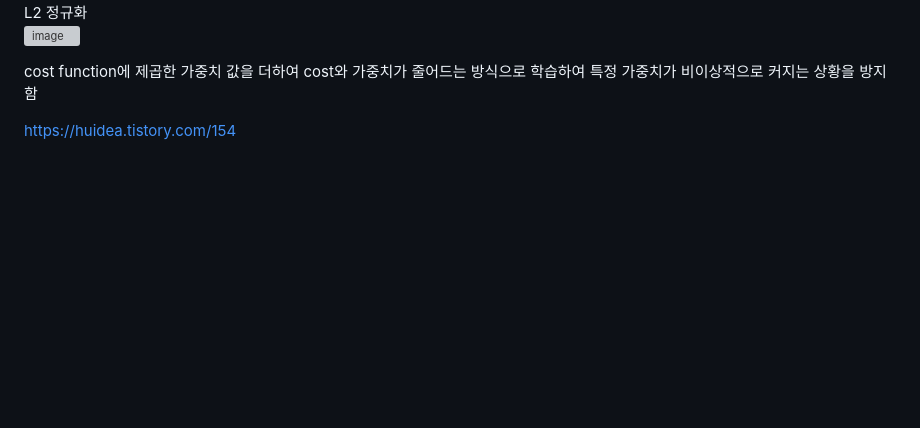
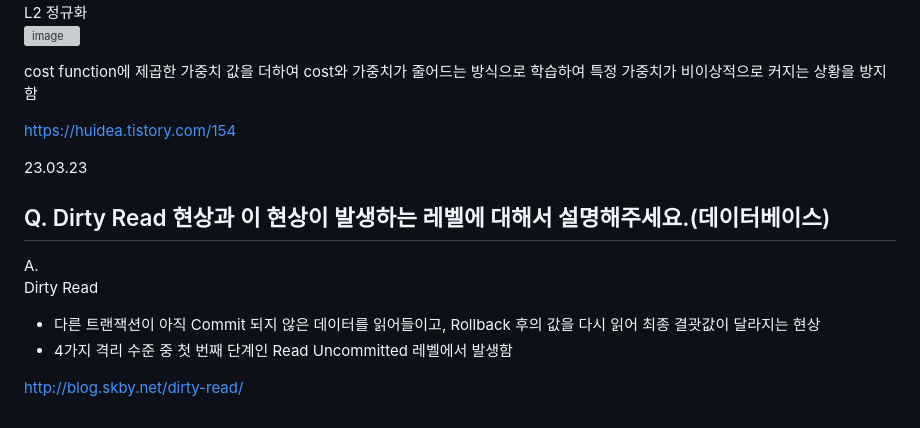
Before and after one commit to jaehyun-dev/Today-I-Learned, a Markdown page: CS Q&A a Day/Notes.md, the part around the change. Drawn GitHub-style; blank space fills up the shorter version; grey boxes are pictures that could not be loaded.

```diff
--- a/CS Q&A a Day/Notes.md
+++ b/CS Q&A a Day/Notes.md
@@ -3001,3 +3001,14 @@ L2 정규화
 cost function에 제곱한 가중치 값을 더하여 cost와 가중치가 줄어드는 방식으로 학습하여 특정 가중치가 비이상적으로 커지는 상황을 방지함
 
 https://huidea.tistory.com/154
+
+23.03.23
+
+## Q. Dirty Read 현상과 이 현상이 발생하는 레벨에 대해서 설명해주세요.(데이터베이스)
+
+A.
+Dirty Read
+- 다른 트랜잭션이 아직 Commit 되지 않은 데이터를 읽어들이고, Rollback 후의 값을 다시 읽어 최종 결괏값이 달라지는 현상
+- 4가지 격리 수준 중 첫 번째 단계인 Read Uncommitted 레벨에서 발생함
+
+http://blog.skby.net/dirty-read/
```
